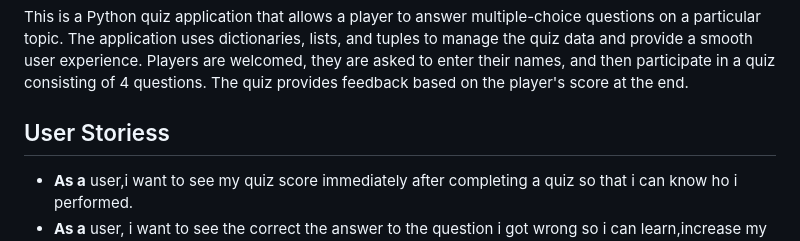
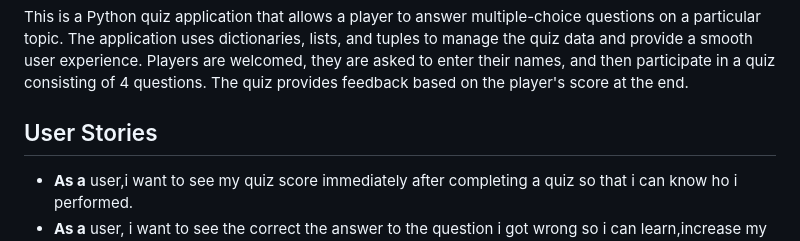
Before and after one commit to Ozi-cheri/python-quiz-application, a Markdown page: README.md, the part around the change. GitHub-like rendering.

```diff
--- a/README.md
+++ b/README.md
@@ -3,7 +3,7 @@
 
 This is a Python quiz application that allows a player to answer multiple-choice questions on a particular topic. The application uses dictionaries, lists, and tuples to manage the quiz data and provide a smooth user experience. Players are welcomed, they are asked to enter their names, and then participate in a quiz consisting of 4 questions. The quiz provides feedback based on the player's score at the end.
 
-## User Storiess
+## User Stories
 
 - **As a** user,i want to see my quiz score immediately after completing a quiz so that i can know ho i performed.
 - **As a** user, i want to see the correct the answer to the question i got wrong so i can learn,increase my knowledge and avoid making mistakes in future.
```
